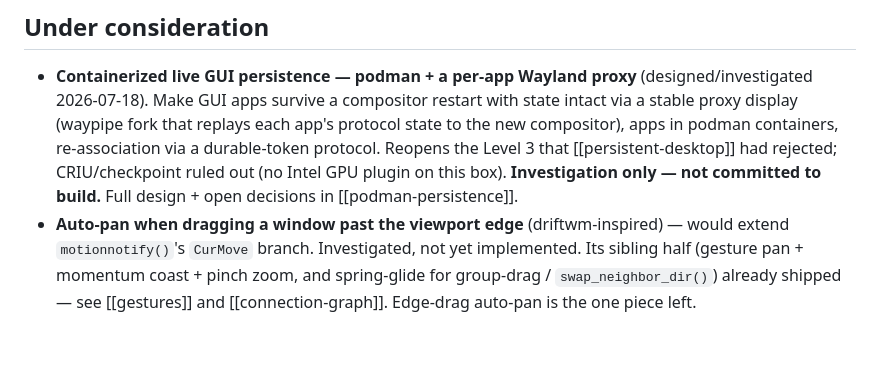
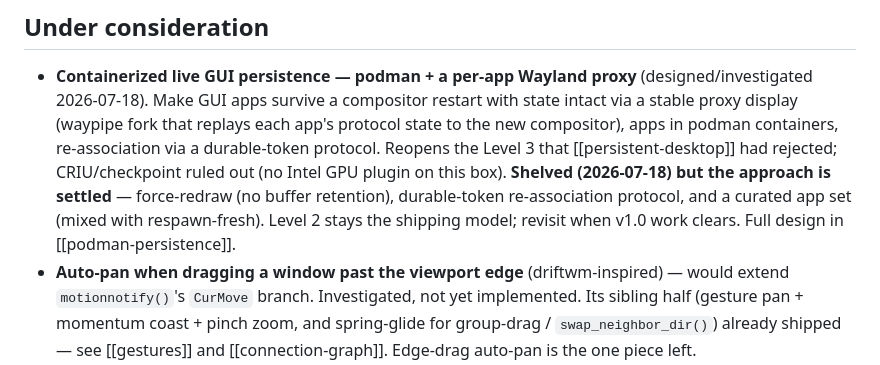
Before and after one commit to khhhalin/kalin-wm, a Markdown page: obsidian/plan/roadmap.md, the part around the change. Rendered like a GitHub page; blank space fills up the shorter version.

```diff
--- a/obsidian/plan/roadmap.md
+++ b/obsidian/plan/roadmap.md
@@ -148,8 +148,10 @@ implementation note. Trimmed from full narrative 2026-07-15.
   app's protocol state to the new compositor), apps in podman containers,
   re-association via a durable-token protocol. Reopens the Level 3 that
   [[persistent-desktop]] had rejected; CRIU/checkpoint ruled out (no Intel GPU
-  plugin on this box). **Investigation only — not committed to build.** Full
-  design + open decisions in [[podman-persistence]].
+  plugin on this box). **Shelved (2026-07-18) but the approach is settled** —
+  force-redraw (no buffer retention), durable-token re-association protocol, and
+  a curated app set (mixed with respawn-fresh). Level 2 stays the shipping model;
+  revisit when v1.0 work clears. Full design in [[podman-persistence]].
 - **Auto-pan when dragging a window past the viewport edge** (driftwm-inspired) —
   would extend `motionnotify()`'s `CurMove` branch. Investigated, not yet
   implemented. Its sibling half (gesture pan + momentum coast + pinch zoom, and
```
Also changed, not shown: obsidian/plan/podman-persistence.md (+24 -10 lines).
